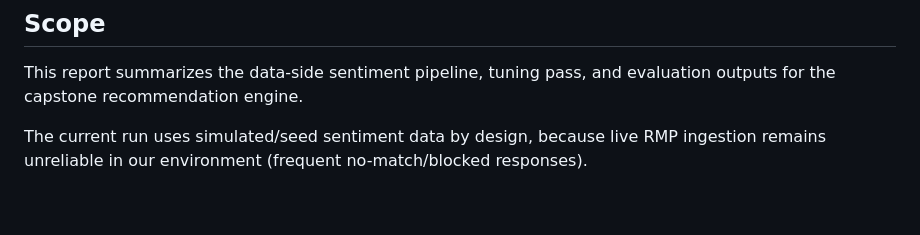
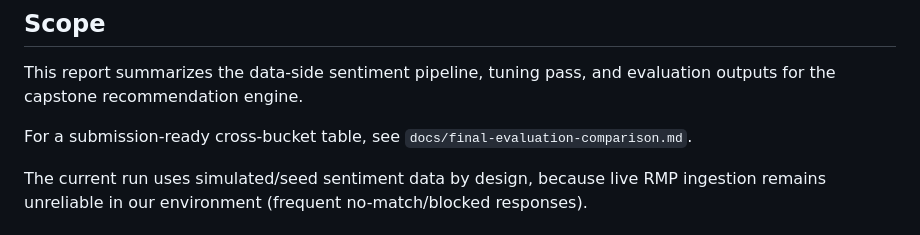
Before and after one commit to nabware/curriculum-advisor, a Markdown page: docs/sentiment_data_report.md, the part around the change. GitHub-like rendering; blank space fills up the shorter version.

```diff
--- a/docs/sentiment_data_report.md
+++ b/docs/sentiment_data_report.md
@@ -2,6 +2,8 @@
 
 ## Scope
 This report summarizes the data-side sentiment pipeline, tuning pass, and evaluation outputs for the capstone recommendation engine.
+
+For a submission-ready cross-bucket table, see `docs/final-evaluation-comparison.md`.
 
 The current run uses simulated/seed sentiment data by design, because live RMP ingestion remains unreliable in our environment (frequent no-match/blocked responses).
 
```
Also changed, not shown: README.md (+1 -0 lines), docs/final-evaluation-comparison.md (added, +31 -0 lines).
